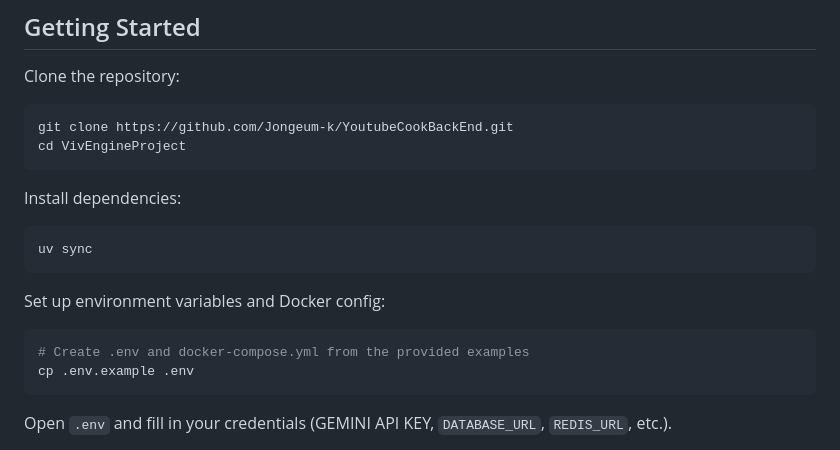
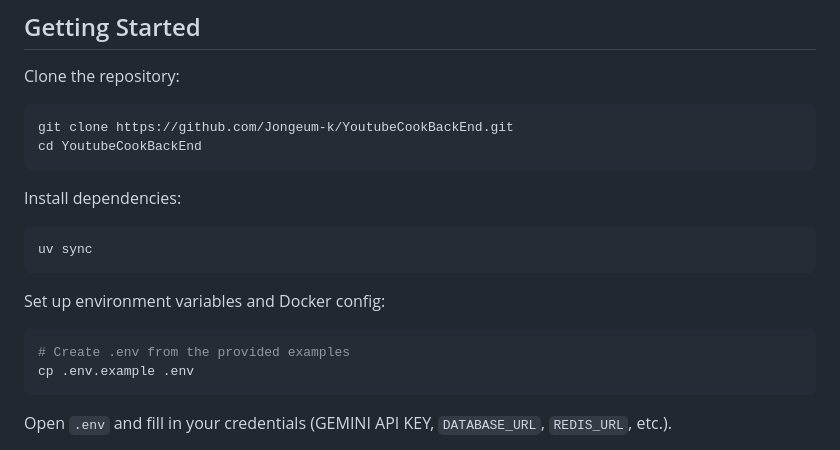
Before and after one commit to Jongeum-k/YoutubeCookBackEnd, a Markdown page: README.md, the part around the change. GitHub-like rendering.

````diff
--- a/README.md
+++ b/README.md
@@ -751,7 +751,7 @@ The architecture is intentionally small enough to operate easily while keeping c
 Clone the repository:
 ```bash
 git clone https://github.com/Jongeum-k/YoutubeCookBackEnd.git
-cd VivEngineProject
+cd YoutubeCookBackEnd
 ```
 
 Install dependencies:
@@ -761,7 +761,7 @@ uv sync
 
 Set up environment variables and Docker config:
 ```bash
-# Create .env and docker-compose.yml from the provided examples
+# Create .env from the provided examples
 cp .env.example .env
 ```
 Open `.env` and fill in your credentials (GEMINI API KEY, `DATABASE_URL`, `REDIS_URL`, etc.).
````
